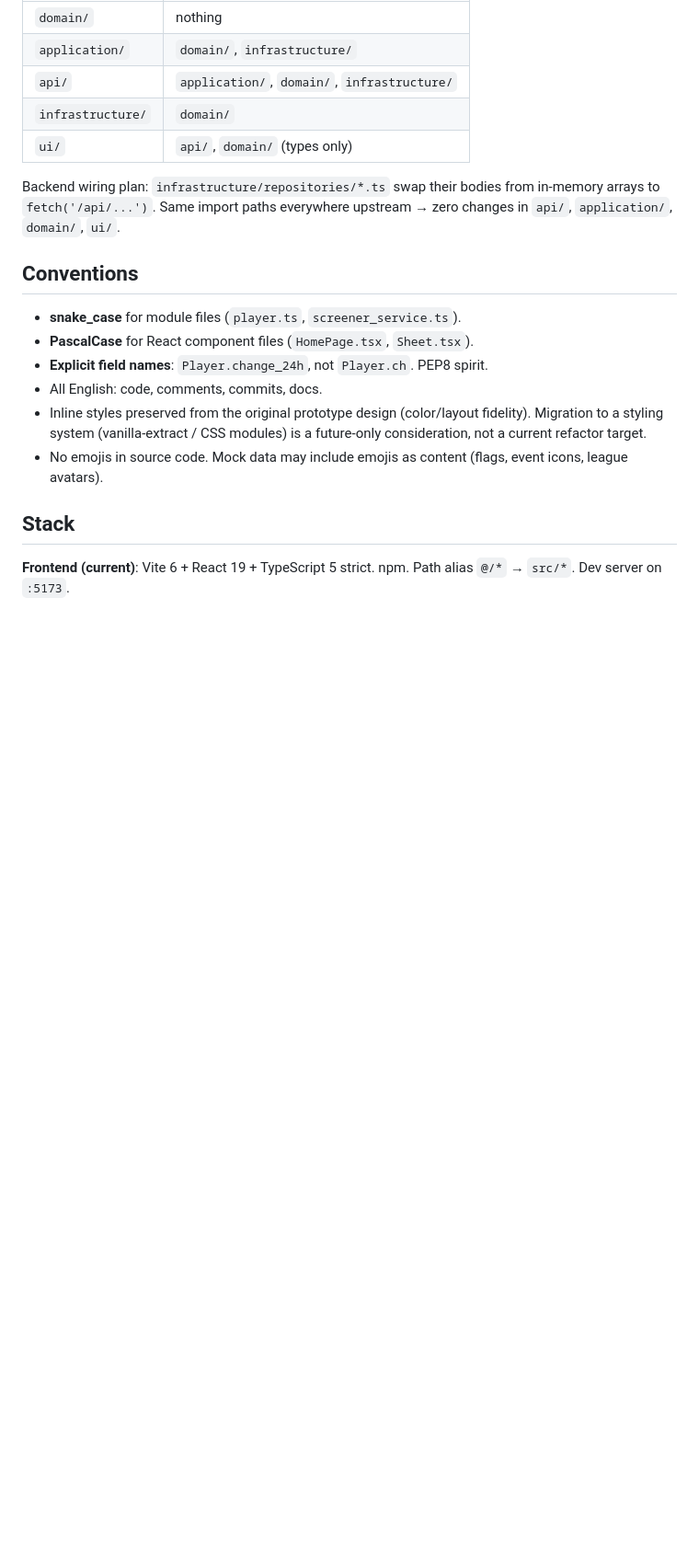
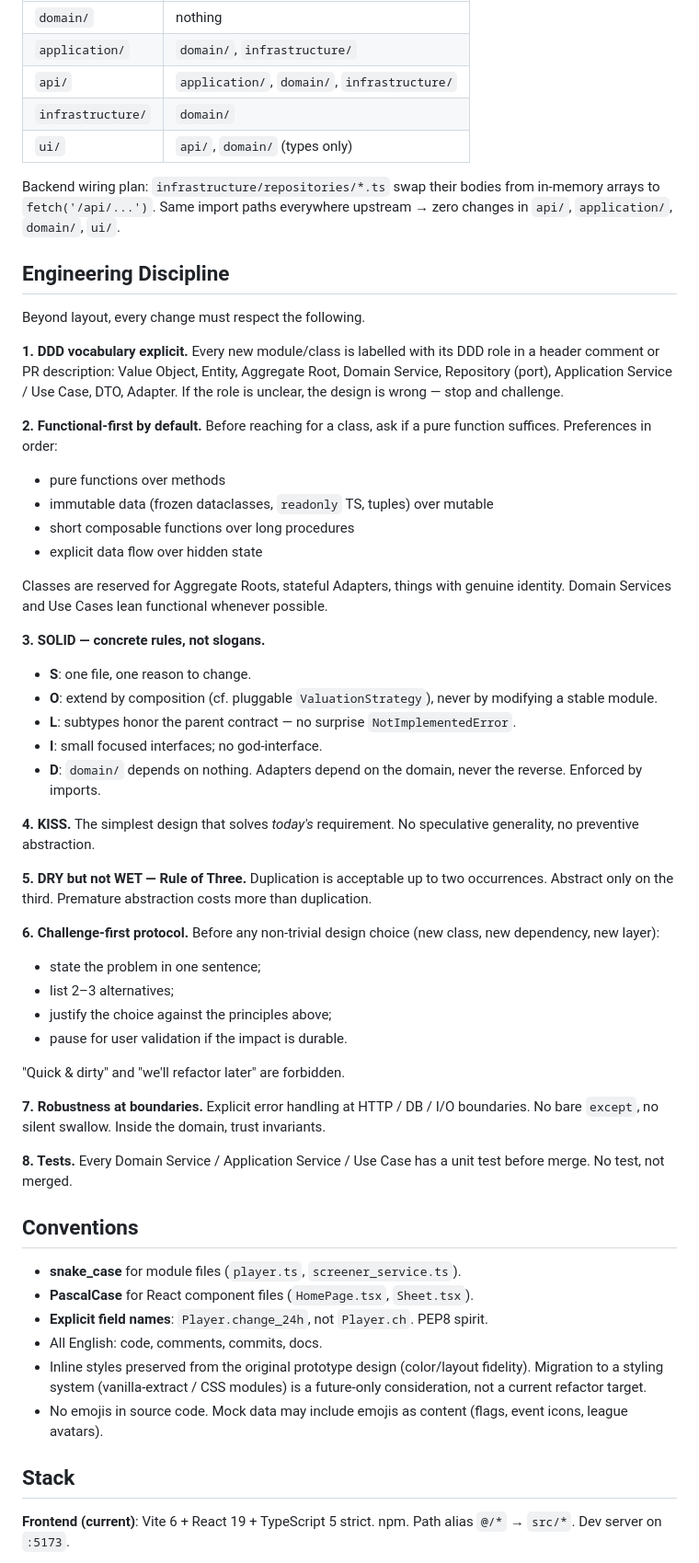
Before and after one commit to rossifed/fundxi, a Markdown page: CLAUDE.md, the part around one of its changes. Shown at 92% size. Drawn GitHub-style; blank space fills up the shorter version.

```diff
--- a/CLAUDE.md
+++ b/CLAUDE.md
@@ -80,6 +82,59 @@ Backend wiring plan: `infrastructure/repositories/*.ts` swap their bodies from
 in-memory arrays to `fetch('/api/...')`. Same import paths everywhere
 upstream → zero changes in `api/`, `application/`, `domain/`, `ui/`.
 
+## Engineering Discipline
+
+Beyond layout, every change must respect the following.
+
+**1. DDD vocabulary explicit.** Every new module/class is labelled with its
+DDD role in a header comment or PR description: Value Object, Entity,
+Aggregate Root, Domain Service, Repository (port), Application Service / Use
+Case, DTO, Adapter. If the role is unclear, the design is wrong — stop and
+challenge.
+
+**2. Functional-first by default.** Before reaching for a class, ask if a pure
+function suffices. Preferences in order:
+- pure functions over methods
+- immutable data (frozen dataclasses, `readonly` TS, tuples) over mutable
+- short composable functions over long procedures
+- explicit data flow over hidden state
+
+Classes are reserved for Aggregate Roots, stateful Adapters, things with
+genuine identity. Domain Services and Use Cases lean functional whenever
+possible.
+
+**3. SOLID — concrete rules, not slogans.**
+- **S**: one file, one reason to change.
+- **O**: extend by composition (cf. pluggable `ValuationStrategy`), never by
+  modifying a stable module.
+- **L**: subtypes honor the parent contract — no surprise `NotImplementedError`.
+- **I**: small focused interfaces; no god-interface.
+- **D**: `domain/` depends on nothing. Adapters depend on the domain, never the
+  reverse. Enforced by imports.
+
+**4. KISS.** The simplest design that solves *today's* requirement. No
+speculative generality, no preventive abstraction.
+
+**5. DRY but not WET — Rule of Three.** Duplication is acceptable up to two
+occurrences. Abstract only on the third. Premature abstraction costs more than
+duplication.
+
+**6. Challenge-first protocol.** Before any non-trivial design choice (new
+class, new dependency, new layer):
+- state the problem in one sentence;
+- list 2–3 alternatives;
+- justify the choice against the principles above;
+- pause for user validation if the impact is durable.
+
+"Quick & dirty" and "we'll refactor later" are forbidden.
+
+**7. Robustness at boundaries.** Explicit error handling at HTTP / DB / I/O
+boundaries. No bare `except`, no silent swallow. Inside the domain, trust
+invariants.
+
+**8. Tests.** Every Domain Service / Application Service / Use Case has a unit
+test before merge. No test, not merged.
+
 ## Conventions
 
 - **snake_case** for module files (`player.ts`, `screener_service.ts`).
```
Also changed, not shown: other parts of CLAUDE.md (+39 -9 lines).
